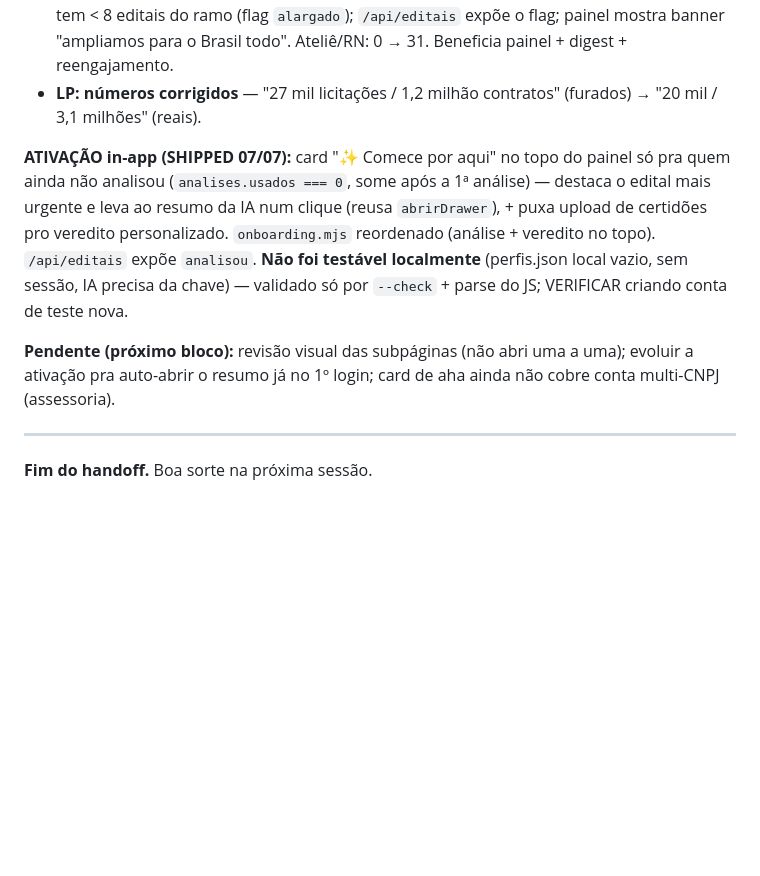
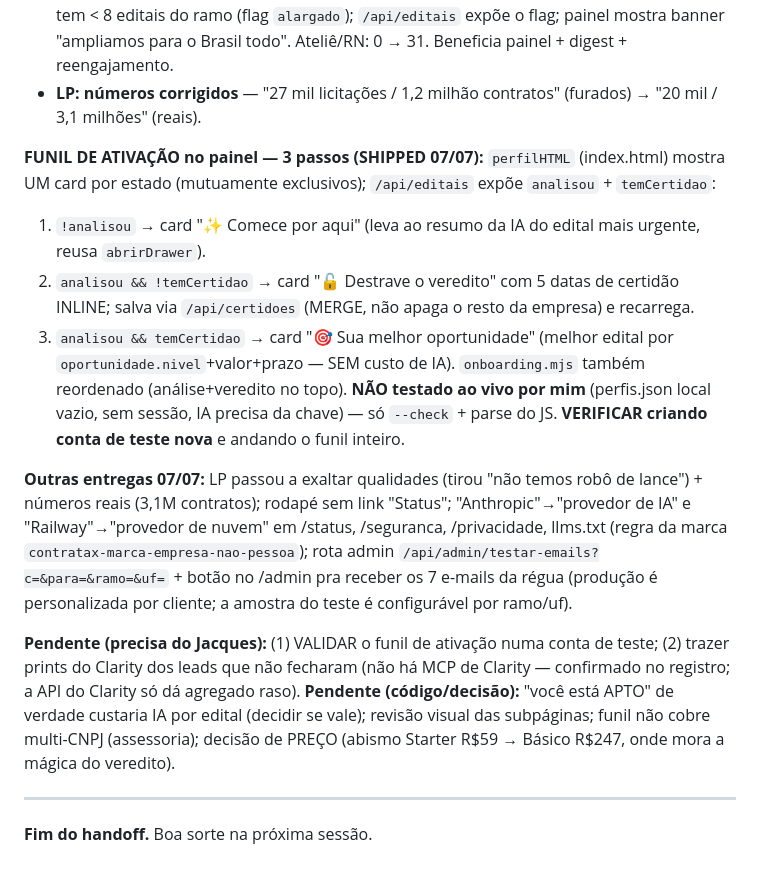
Before and after one commit to jacquesmoreira/contratax, a Markdown page: HANDOFF.md, the part around the change. Rendered like a GitHub page; blank space fills up the shorter version.

Commit message:
HANDOFF: funil de ativacao completo (3 passos) + entregas 07/07 + pendencias

```diff
--- a/HANDOFF.md
+++ b/HANDOFF.md
@@ -834,9 +834,15 @@ Todas sem cold call, sem venda dura, sem pressão. Pedem ação mínima (opiniã
 - **Painel nunca vazio** (deploy): `monitor.mjs` alarga pro Brasil quando o estado do cliente tem < 8 editais do ramo (flag `alargado`); `/api/editais` expõe o flag; painel mostra banner "ampliamos para o Brasil todo". Ateliê/RN: 0 → 31. Beneficia painel + digest + reengajamento.
 - **LP: números corrigidos** — "27 mil licitações / 1,2 milhão contratos" (furados) → "20 mil / 3,1 milhões" (reais).
 
-**ATIVAÇÃO in-app (SHIPPED 07/07):** card "✨ Comece por aqui" no topo do painel só pra quem ainda não analisou (`analises.usados === 0`, some após a 1ª análise) — destaca o edital mais urgente e leva ao resumo da IA num clique (reusa `abrirDrawer`), + puxa upload de certidões pro veredito personalizado. `onboarding.mjs` reordenado (análise + veredito no topo). `/api/editais` expõe `analisou`. **Não foi testável localmente** (perfis.json local vazio, sem sessão, IA precisa da chave) — validado só por `--check` + parse do JS; VERIFICAR criando conta de teste nova.
+**FUNIL DE ATIVAÇÃO no painel — 3 passos (SHIPPED 07/07):** `perfilHTML` (index.html) mostra UM card por estado (mutuamente exclusivos); `/api/editais` expõe `analisou` + `temCertidao`:
+1. `!analisou` → card "✨ Comece por aqui" (leva ao resumo da IA do edital mais urgente, reusa `abrirDrawer`).
+2. `analisou && !temCertidao` → card "🔓 Destrave o veredito" com 5 datas de certidão INLINE; salva via `/api/certidoes` (MERGE, não apaga o resto da empresa) e recarrega.
+3. `analisou && temCertidao` → card "🎯 Sua melhor oportunidade" (melhor edital por `oportunidade.nivel`+valor+prazo — SEM custo de IA). `onboarding.mjs` também reordenado (análise+veredito no topo).
+**NÃO testado ao vivo por mim** (perfis.json local vazio, sem sessão, IA precisa da chave) — só `--check` + parse do JS. **VERIFICAR criando conta de teste nova** e andando o funil inteiro.
 
-**Pendente (próximo bloco):** revisão visual das subpáginas (não abri uma a uma); evoluir a ativação pra auto-abrir o resumo já no 1º login; card de aha ainda não cobre conta multi-CNPJ (assessoria).
+**Outras entregas 07/07:** LP passou a exaltar qualidades (tirou "não temos robô de lance") + números reais (3,1M contratos); rodapé sem link "Status"; "Anthropic"→"provedor de IA" e "Railway"→"provedor de nuvem" em /status, /seguranca, /privacidade, llms.txt (regra da marca `contratax-marca-empresa-nao-pessoa`); rota admin `/api/admin/testar-emails?c=&para=&ramo=&uf=` + botão no /admin pra receber os 7 e-mails da régua (produção é personalizada por cliente; a amostra do teste é configurável por ramo/uf).
+
+**Pendente (precisa do Jacques):** (1) VALIDAR o funil de ativação numa conta de teste; (2) trazer prints do Clarity dos leads que não fecharam (não há MCP de Clarity — confirmado no registro; a API do Clarity só dá agregado raso). **Pendente (código/decisão):** "você está APTO" de verdade custaria IA por edital (decidir se vale); revisão visual das subpáginas; funil não cobre multi-CNPJ (assessoria); decisão de PREÇO (abismo Starter R$59 → Básico R$247, onde mora a mágica do veredito).
 
 ---
 
```
